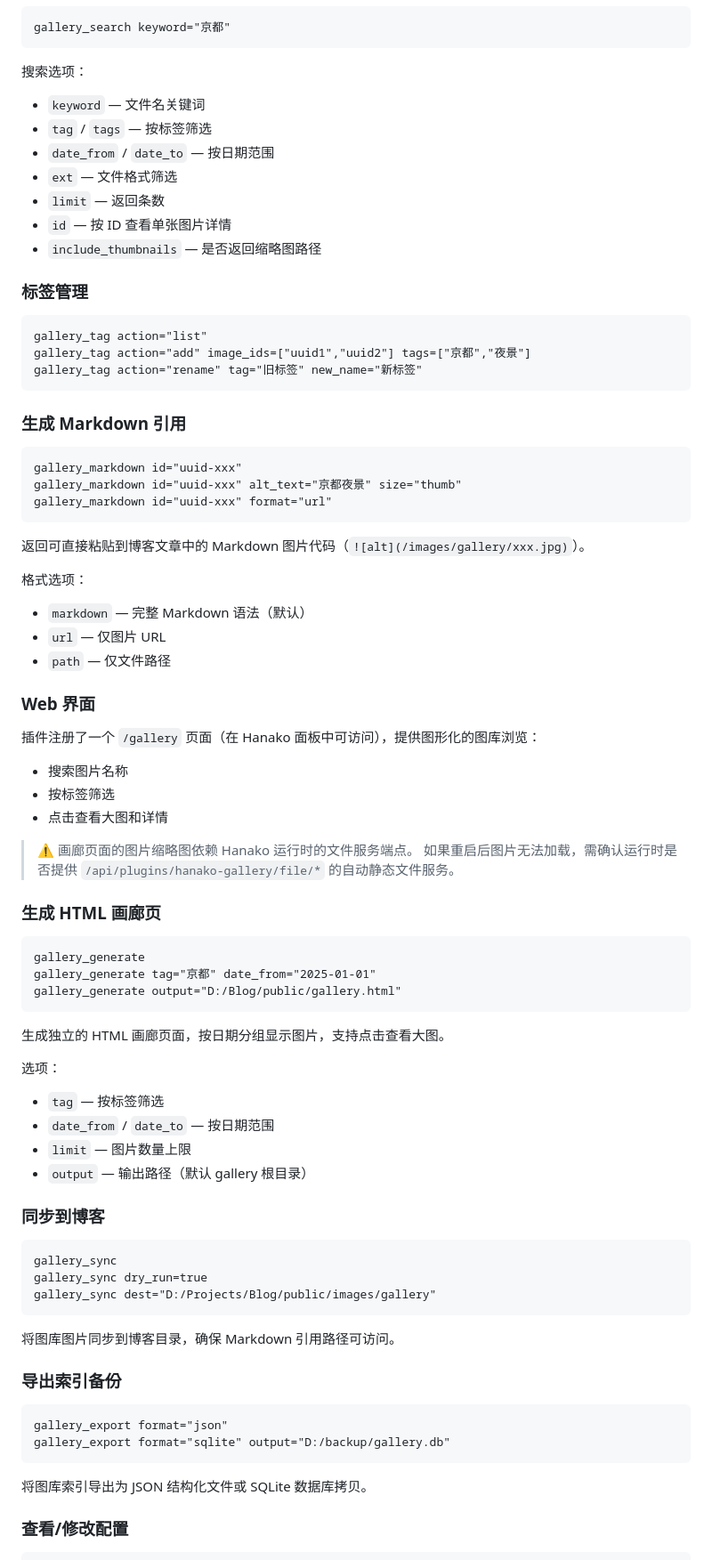
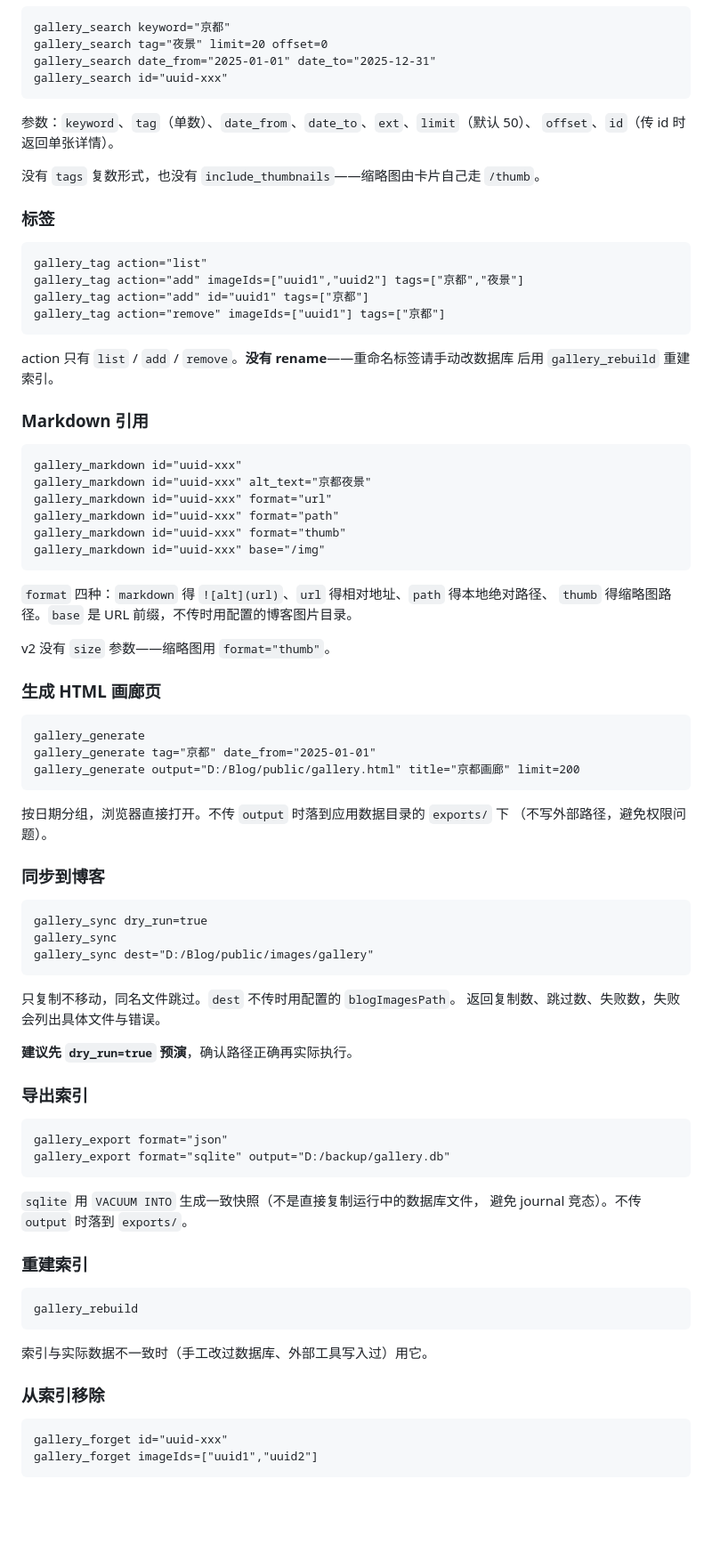
Before and after one commit to openhanako-labs/openhanako-gallery, a Markdown page: skills/gallery-guide/SKILL.md, the part around one of its changes. Shown at 89% size. GitHub-like rendering; blank space fills up the shorter version.

````diff
--- a/skills/gallery-guide/SKILL.md
+++ b/skills/gallery-guide/SKILL.md
@@ -48,83 +78,90 @@ gallery_import path="/path/to/your/photos"
 
 ```
 gallery_search keyword="京都"
+gallery_search tag="夜景" limit=20 offset=0
+gallery_search date_from="2025-01-01" date_to="2025-12-31"
+gallery_search id="uuid-xxx"
 ```
 
-搜索选项：
-- `keyword` — 文件名关键词
-- `tag` / `tags` — 按标签筛选
-- `date_from` / `date_to` — 按日期范围
-- `ext` — 文件格式筛选
-- `limit` — 返回条数
-- `id` — 按 ID 查看单张图片详情
-- `include_thumbnails` — 是否返回缩略图路径
+参数：`keyword`、`tag`（单数）、`date_from`、`date_to`、`ext`、`limit`（默认 50）、
+`offset`、`id`（传 id 时返回单张详情）。
 
-### 标签管理
+没有 `tags` 复数形式，也没有 `include_thumbnails`——缩略图由卡片自己走 `/thumb`。
+
+### 标签
 
 ```
 gallery_tag action="list"
-gallery_tag action="add" image_ids=["uuid1","uuid2"] tags=["京都","夜景"]
-gallery_tag action="rename" tag="旧标签" new_name="新标签"
+gallery_tag action="add" imageIds=["uuid1","uuid2"] tags=["京都","夜景"]
+gallery_tag action="add" id="uuid1" tags=["京都"]
+gallery_tag action="remove" imageIds=["uuid1"] tags=["京都"]
 ```
 
-### 生成 Markdown 引用
+action 只有 `list` / `add` / `remove`。**没有 rename**——重命名标签请手动改数据库
+后用 `gallery_rebuild` 重建索引。
+
+### Markdown 引用
 
 ```
 gallery_markdown id="uuid-xxx"
-gallery_markdown id="uuid-xxx" alt_text="京都夜景" size="thumb"
+gallery_markdown id="uuid-xxx" alt_text="京都夜景"
 gallery_markdown id="uuid-xxx" format="url"
+gallery_markdown id="uuid-xxx" format="path"
+gallery_markdown id="uuid-xxx" format="thumb"
+gallery_markdown id="uuid-xxx" base="/img"
 ```
 
-返回可直接粘贴到博客文章中的 Markdown 图片代码（`![alt](/images/gallery/xxx.jpg)`）。
+`format` 四种：`markdown` 得 `![alt](url)`、`url` 得相对地址、`path` 得本地绝对路径、
+`thumb` 得缩略图路径。`base` 是 URL 前缀，不传时用配置的博客图片目录。
 
-格式选项：
-- `markdown` — 完整 Markdown 语法（默认）
-- `url` — 仅图片 URL
-- `path` — 仅文件路径
-
-### Web 界面
-
-插件注册了一个 `/gallery` 页面（在 Hanako 面板中可访问），提供图形化的图库浏览：
-- 搜索图片名称
-- 按标签筛选
-- 点击查看大图和详情
-
-> ⚠️ 画廊页面的图片缩略图依赖 Hanako 运行时的文件服务端点。
-> 如果重启后图片无法加载，需确认运行时是否提供 `/api/plugins/hanako-gallery/file/*` 的自动静态文件服务。
+v2 没有 `size` 参数——缩略图用 `format="thumb"`。
 
 ### 生成 HTML 画廊页
 
 ```
 gallery_generate
 gallery_generate tag="京都" date_from="2025-01-01"
-gallery_generate output="D:/Blog/public/gallery.html"
+gallery_generate output="D:/Blog/public/gallery.html" title="京都画廊" limit=200
 ```
 
-生成独立的 HTML 画廊页面，按日期分组显示图片，支持点击查看大图。
-
-选项：
-- `tag` — 按标签筛选
-- `date_from` / `date_to` — 按日期范围
-- `limit` — 图片数量上限
-- `output` — 输出路径（默认 gallery 根目录）
+按日期分组，浏览器直接打开。不传 `output` 时落到应用数据目录的 `exports/` 下
+（不写外部路径，避免权限问题）。
 
 ### 同步到博客
 
 ```
+gallery_sync dry_run=true
 gallery_sync
-gallery_sync dry_run=true
-gallery_sync dest="D:/Projects/Blog/public/images/gallery"
+gallery_sync dest="D:/Blog/public/images/gallery"
 ```
 
-将图库图片同步到博客目录，确保 Markdown 引用路径可访问。
+只复制不移动，同名文件跳过。`dest` 不传时用配置的 `blogImagesPath`。
+返回复制数、跳过数、失败数，失败会列出具体文件与错误。
 
-### 导出索引备份
+**建议先 `dry_run=true` 预演**，确认路径正确再实际执行。
+
+### 导出索引
 
 ```
 gallery_export format="json"
 gallery_export format="sqlite" output="D:/backup/gallery.db"
 ```
 
-将图库索引导出为 JSON 结构化文件或 SQLite 数据库拷贝。
+`sqlite` 用 `VACUUM INTO` 生成一致快照（不是直接复制运行中的数据库文件，
+避免 journal 竞态）。不传 `output` 时落到 `exports/`。
 
-### 查看/修改配置
+### 重建索引
+
+```
+gallery_rebuild
+```
+
+索引与实际数据不一致时（手工改过数据库、外部工具写入过）用它。
+
+### 从索引移除
+
+```
+gallery_forget id="uuid-xxx"
+gallery_forget imageIds=["uuid1","uuid2"]
+```
+
````
Also changed, not shown: other parts of skills/gallery-guide/SKILL.md (+88 -37 lines).
